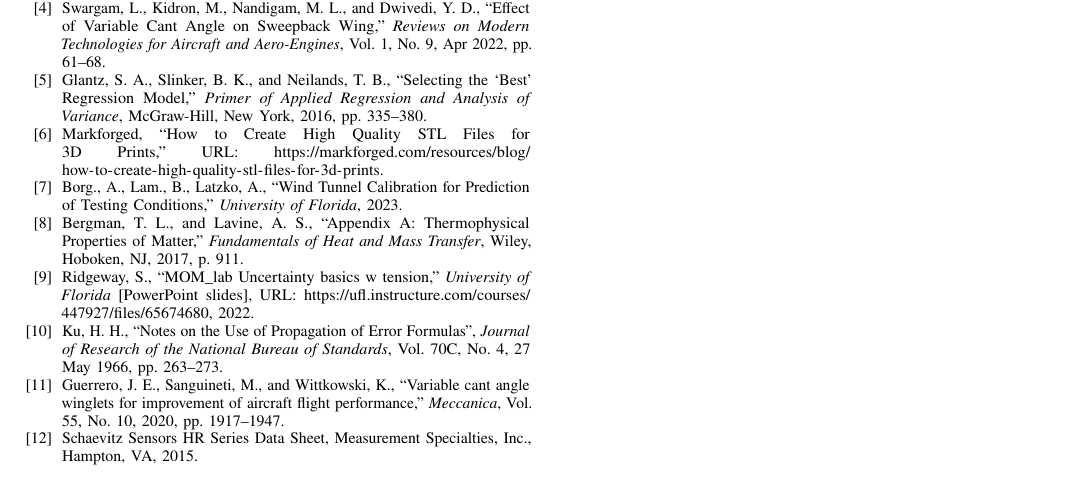
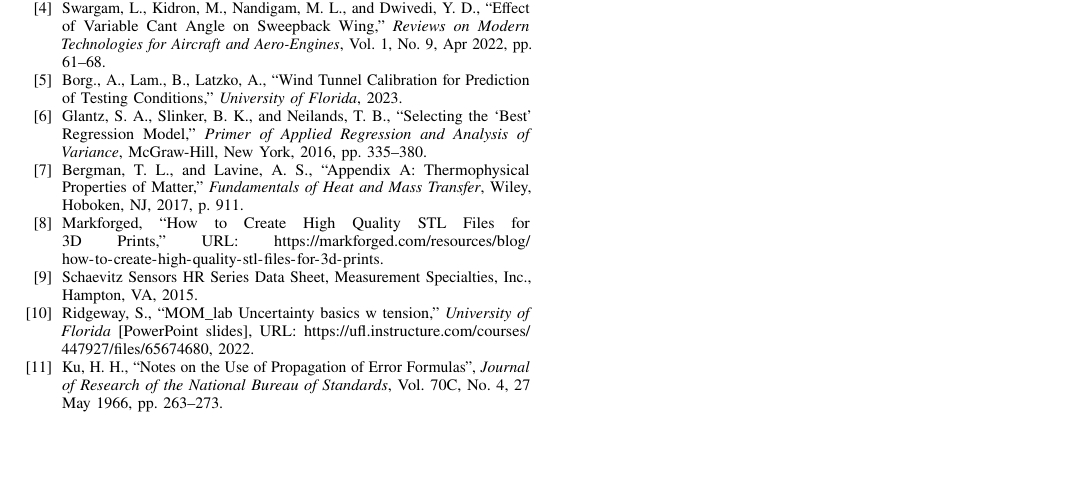
Before and after one commit to ajlatzko/EAS4810C-LabFinal, a LaTeX paper (report/EAS4810C_FP_Report.tex): part of page 7 of 7, cut so that both start at the same text, the shorter picture padded with empty space. Compiled offline with pdfLaTeX.

Commit message:
Reordered references

```diff
--- a/report/EAS4810C_FP_Report.tex
+++ b/report/EAS4810C_FP_Report.tex
@@ -514,14 +514,13 @@ This lab report was typeset using \LaTeX.
     \bibitem{NASA} Hall, N., ``Winglets,'' \textit{National Aeronautics and Space Administration}, URL: \url{https://www1.grc.nasa.gov/beginners-guide-to-aeronautics/winglets/}, 2023.
     \bibitem{cantDiag} Myilsamy, D., Thirumalai, Y., and Premkumar, P. S., ``Performance Investigation of an Aircraft Wing at Various Cant Angles of Winglets using CFD Simulation,'' \textit{Altair Technology Conference 2015}, Banglore, India, 2015.
     \bibitem{variableCant} Swargam, L., Kidron, M., Nandigam, M. L., and Dwivedi, Y. D., ``Effect of Variable Cant Angle on Sweepback Wing,'' \textit{Reviews on Modern Technologies for Aircraft and Aero-Engines}, Vol. 1, No. 9, Apr 2022, pp. 61--68.
+    \bibitem{lab1} Borg., A., Lam., B., Latzko, A., ``Wind Tunnel Calibration for Prediction of Testing Conditions,'' \textit{University of Florida}, 2023.
     \bibitem{rSquare} Glantz, S. A., Slinker, B. K., and Neilands, T. B., ``Selecting the `Best' Regression Model,'' \textit{Primer of Applied Regression and Analysis of Variance}, McGraw-Hill, New York, 2016, pp. 335--380.
+    \bibitem{HeatTrans} Bergman, T. L., and Lavine, A. S., ``Appendix A: Thermophysical Properties of Matter,'' \textit{Fundamentals of Heat and Mass Transfer}, Wiley, Hoboken, NJ, 2017, p. 911.
     \bibitem{3Dangle} Markforged, ``How to Create High Quality STL Files for 3D Prints,'' URL: \url{https://markforged.com/resources/blog/how-to-create-high-quality-stl-files-for-3d-prints}.
-    \bibitem{lab1} Borg., A., Lam., B., Latzko, A., ``Wind Tunnel Calibration for Prediction of Testing Conditions,'' \textit{University of Florida}, 2023.
-    \bibitem{HeatTrans} Bergman, T. L., and Lavine, A. S., ``Appendix A: Thermophysical Properties of Matter,'' \textit{Fundamentals of Heat and Mass Transfer}, Wiley, Hoboken, NJ, 2017, p. 911.
+    \bibitem{Transduce} Schaevitz Sensors HR Series Data Sheet, Measurement Specialties, Inc., Hampton, VA, 2015.
     \bibitem{MoMLecture} Ridgeway, S., ``MOM\_lab Uncertainty basics w tension,'' \textit{University of Florida} [PowerPoint slides], URL: \url{https://ufl.instructure.com/courses/447927/files/65674680}, 2022.
     \bibitem{errorprop} Ku, H. H., ``Notes on the Use of Propagation of Error Formulas'', \textit{Journal of Research of the National Bureau of Standards}, Vol. 70C, No. 4, 27 May 1966, pp. 263--273.
-    \bibitem{Past} Guerrero, J. E., Sanguineti, M., and Wittkowski, K., ``Variable cant angle winglets for improvement of aircraft flight performance,'' \textit{Meccanica}, Vol. 55, No. 10, 2020, pp. 1917--1947.
-    \bibitem{Transduce} Schaevitz Sensors HR Series Data Sheet, Measurement Specialties, Inc., Hampton, VA, 2015.
 \end{thebibliography}
 
 \end{document}
```
